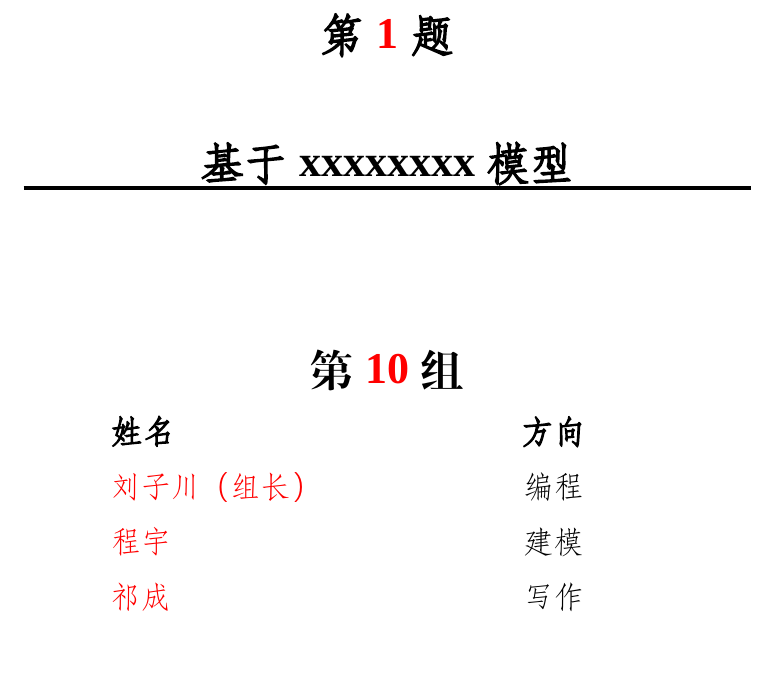
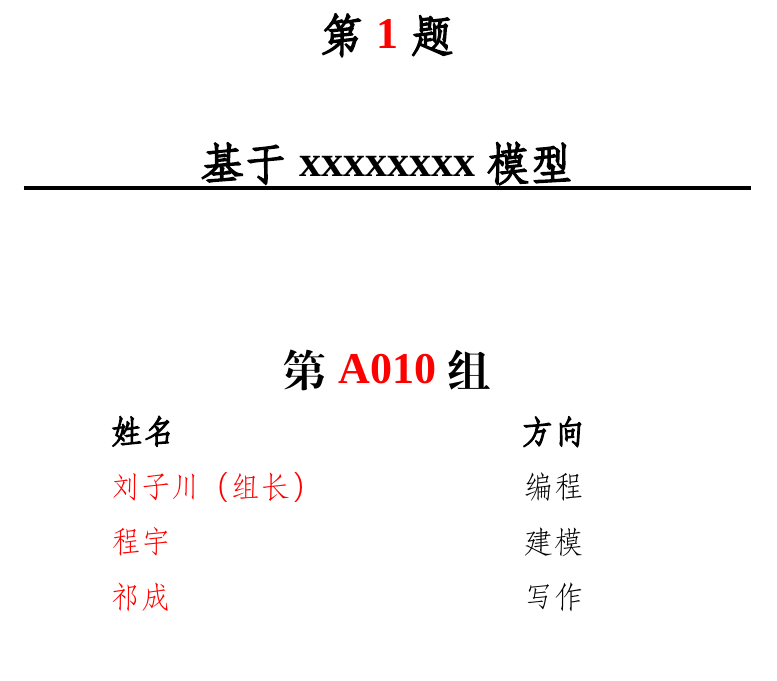
Before and after one commit to zichuan-liu/WHUT_CUMCM20, a LaTeX document (第一场/demo.tex): part of page 1 of 10, cut so that both start at the same text. Compiled offline with XeLaTeX; a missing font is replaced by an installed copy or a similar font.

Commit message:
fix 序号

```diff
--- a/第一场/demo.tex
+++ b/第一场/demo.tex
@@ -1,7 +1,7 @@
 \documentclass{whutmod}
 \usepackage[linesnumbered,ruled,lined]{algorithm2e}
 \bibliographystyle{unsrt}
-\team{10}
+\team{A010}
 \membera{刘子川}
 \joba{编程}
 \memberb{程宇}
```
